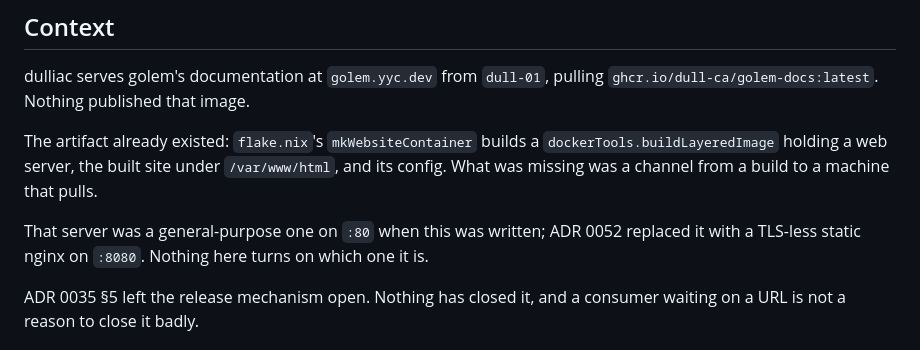
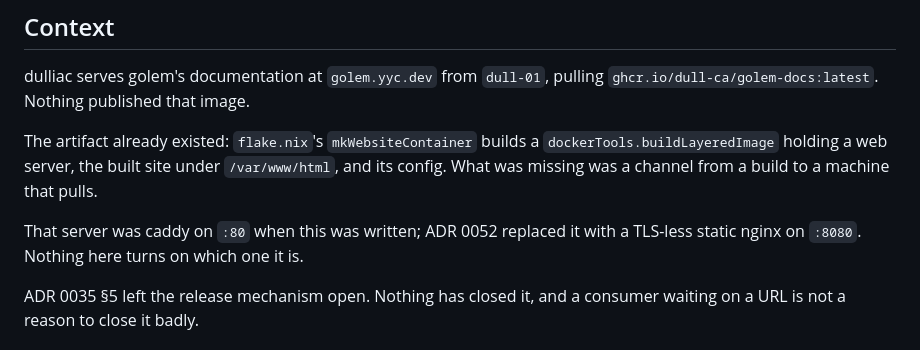
Before and after one commit to dull-ca/golem, a Markdown page: docs/adr/0050-interim-ghcr-docs-image.md, the part around the change. Drawn GitHub-style.

```diff
--- a/docs/adr/0050-interim-ghcr-docs-image.md
+++ b/docs/adr/0050-interim-ghcr-docs-image.md
@@ -16,9 +16,8 @@ The artifact already existed: `flake.nix`'s `mkWebsiteContainer` builds a
 `/var/www/html`, and its config. What was missing was a channel from a build to
 a machine that pulls.
 
-That server was a general-purpose one on `:80` when this was written; ADR 0052
-replaced it with a TLS-less static nginx on `:8080`. Nothing here turns on which
-one it is.
+That server was caddy on `:80` when this was written; ADR 0052 replaced it with
+a TLS-less static nginx on `:8080`. Nothing here turns on which one it is.
 
 ADR 0035 §5 left the release mechanism open. Nothing has closed it, and a
 consumer waiting on a URL is not a reason to close it badly.
```
Also changed, not shown: docs/adr/0023-container-service-abstraction.md (+9 -9 lines), docs/adr/0052-nginx-static-docs-image.md (+3 -3 lines).
